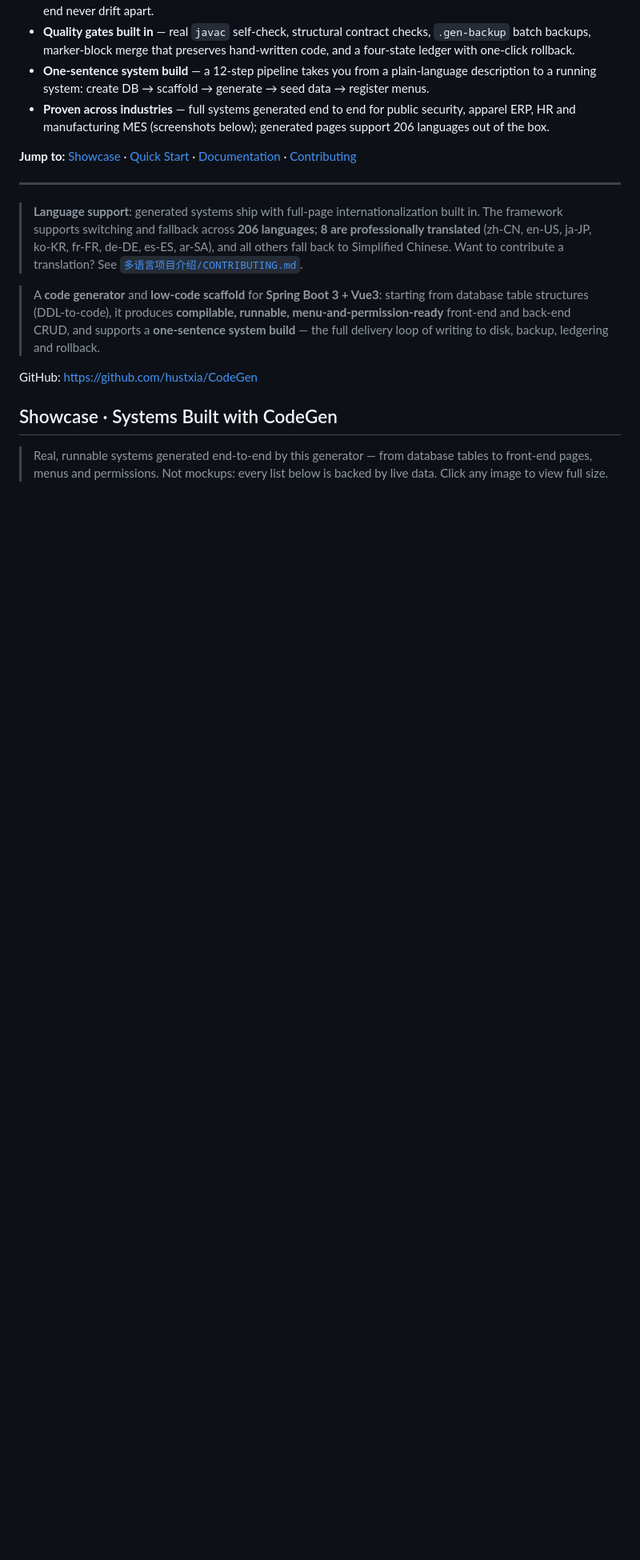
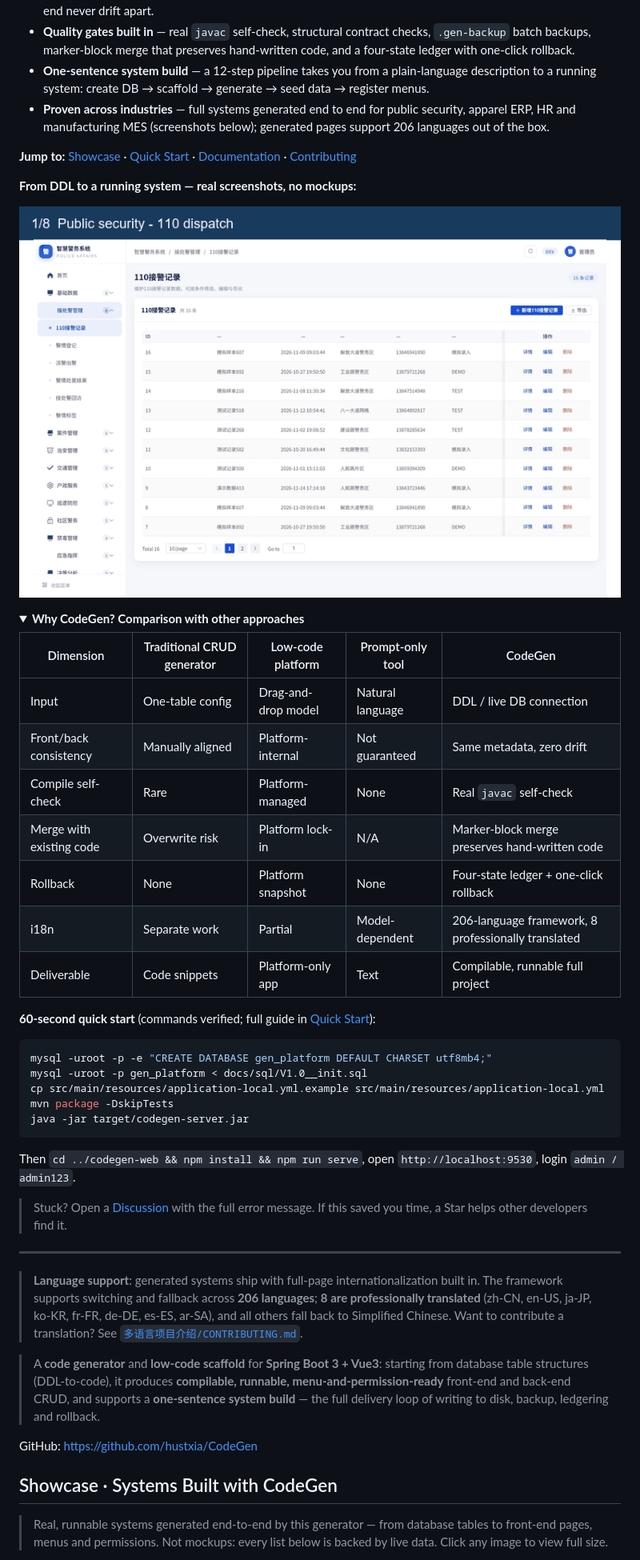
Before and after one commit to hustxia/CodeGen, a Markdown page: README.md, the part around one of its changes. Shown at 80% size. Rendered like a GitHub page; pictures changed too: docs/images/showcase/demo.gif (added); folded sections open; blank space fills up the shorter version.

Commit message:
docs(readme): add demo reel, comparison table, quick start and CSDN walkthrough links

````diff
--- a/README.md
+++ b/README.md
@@ -14,6 +14,39 @@
 - **Proven across industries** — full systems generated end to end for public security, apparel ERP, HR and manufacturing MES (screenshots below); generated pages support 206 languages out of the box.
 
 **Jump to:** [Showcase](#showcase) · [Quick Start](#10-quick-start) · [Documentation](#11-documentation-map) · [Contributing](CONTRIBUTING.md)
+
+**From DDL to a running system — real screenshots, no mockups:**
+
+[![CodeGen demo reel: 8 real generated systems](docs/images/showcase/demo.gif)](docs/images/showcase/demo.gif)
+
+<details>
+<summary><b>Why CodeGen? Comparison with other approaches</b></summary>
+
+| Dimension | Traditional CRUD generator | Low-code platform | Prompt-only tool | CodeGen |
+| --- | --- | --- | --- | --- |
+| Input | One-table config | Drag-and-drop model | Natural language | DDL / live DB connection |
+| Front/back consistency | Manually aligned | Platform-internal | Not guaranteed | Same metadata, zero drift |
+| Compile self-check | Rare | Platform-managed | None | Real `javac` self-check |
+| Merge with existing code | Overwrite risk | Platform lock-in | N/A | Marker-block merge preserves hand-written code |
+| Rollback | None | Platform snapshot | None | Four-state ledger + one-click rollback |
+| i18n | Separate work | Partial | Model-dependent | 206-language framework, 8 professionally translated |
+| Deliverable | Code snippets | Platform-only app | Text | Compilable, runnable full project |
+
+</details>
+
+**60-second quick start** (commands verified; full guide in [Quick Start](#10-quick-start)):
+
+```bash
+mysql -uroot -p -e "CREATE DATABASE gen_platform DEFAULT CHARSET utf8mb4;"
+mysql -uroot -p gen_platform < docs/sql/V1.0__init.sql
+cp src/main/resources/application-local.yml.example src/main/resources/application-local.yml
+mvn package -DskipTests
+java -jar target/codegen-server.jar
+```
+
+Then `cd ../codegen-web && npm install && npm run serve`, open `http://localhost:9530`, login `admin / admin123`.
+
+> Stuck? Open a [Discussion](https://github.com/hustxia/CodeGen/discussions) with the full error message. If this saved you time, a Star helps other developers find it.
 
 ---
 
````
Also changed, not shown: other parts of README.md (+6 -0 lines), 5 other files.
